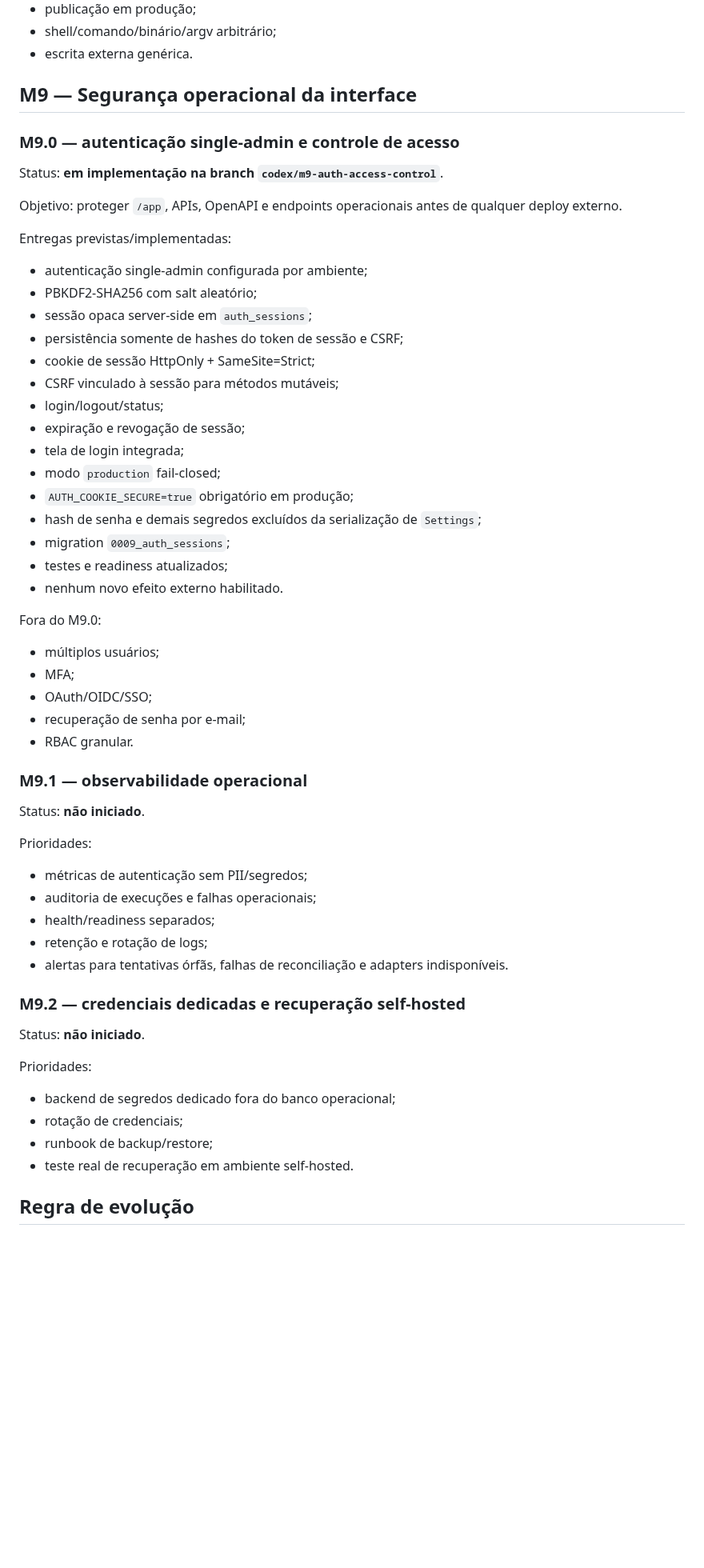
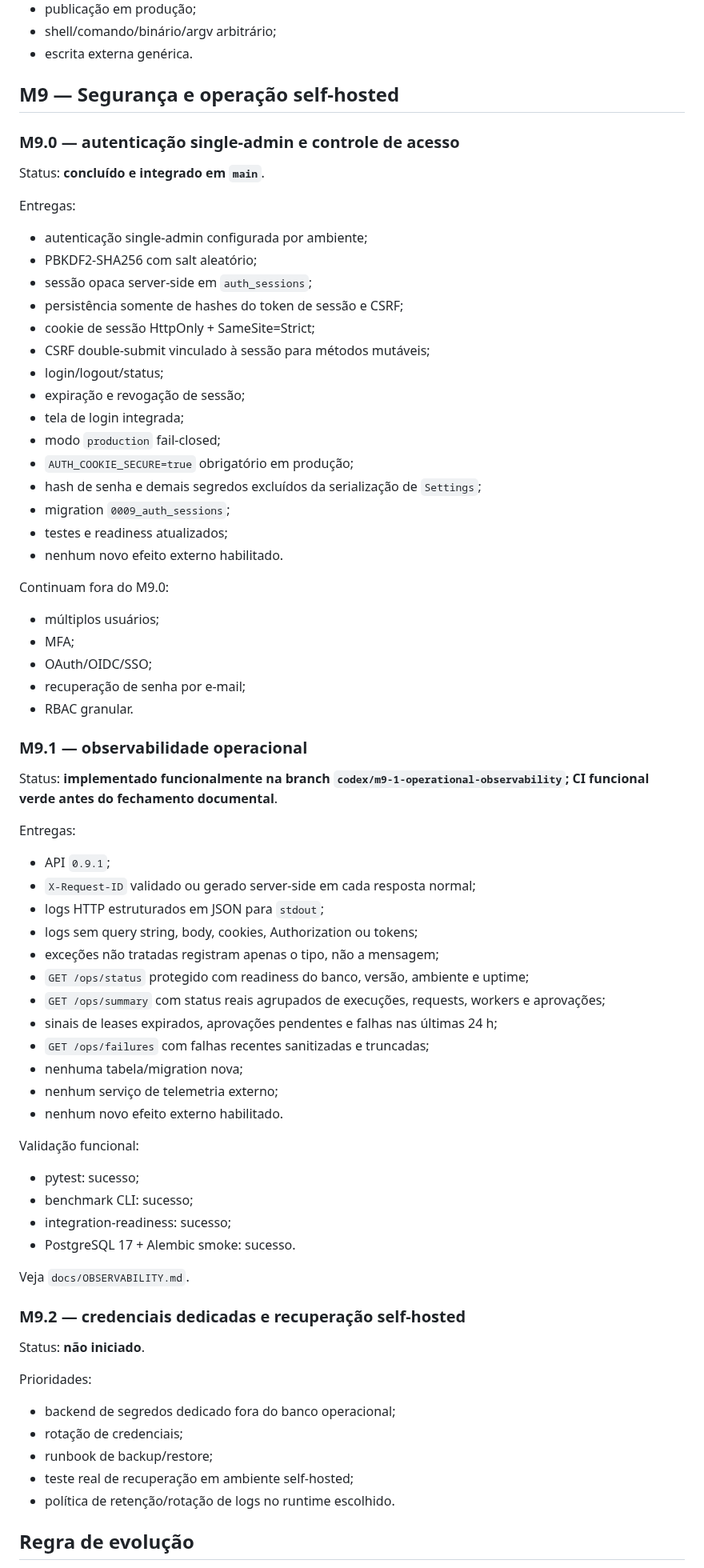
Before and after one commit to douglassnake/douglassnake-super-chat, a Markdown page: docs/ROADMAP.md, the part around one of its changes. Shown at 80% size. GitHub-like rendering; blank space fills up the shorter version.

Commit message:
docs(obs): update M9 roadmap status

```diff
--- a/docs/ROADMAP.md
+++ b/docs/ROADMAP.md
@@ -54,20 +54,18 @@ Continuam fora da política:
 - shell/comando/binário/argv arbitrário;
 - escrita externa genérica.
 
-## M9 — Segurança operacional da interface
+## M9 — Segurança e operação self-hosted
 
 ### M9.0 — autenticação single-admin e controle de acesso
-Status: **em implementação na branch `codex/m9-auth-access-control`**.
+Status: **concluído e integrado em `main`**.
 
-Objetivo: proteger `/app`, APIs, OpenAPI e endpoints operacionais antes de qualquer deploy externo.
-
-Entregas previstas/implementadas:
+Entregas:
 - autenticação single-admin configurada por ambiente;
 - PBKDF2-SHA256 com salt aleatório;
 - sessão opaca server-side em `auth_sessions`;
 - persistência somente de hashes do token de sessão e CSRF;
 - cookie de sessão HttpOnly + SameSite=Strict;
-- CSRF vinculado à sessão para métodos mutáveis;
+- CSRF double-submit vinculado à sessão para métodos mutáveis;
 - login/logout/status;
 - expiração e revogação de sessão;
 - tela de login integrada;
@@ -78,7 +76,7 @@ Entregas previstas/implementadas:
 - testes e readiness atualizados;
 - nenhum novo efeito externo habilitado.
 
-Fora do M9.0:
+Continuam fora do M9.0:
 - múltiplos usuários;
 - MFA;
 - OAuth/OIDC/SSO;
@@ -86,14 +84,29 @@ Fora do M9.0:
 - RBAC granular.
 
 ### M9.1 — observabilidade operacional
-Status: **não iniciado**.
+Status: **implementado funcionalmente na branch `codex/m9-1-operational-observability`; CI funcional verde antes do fechamento documental**.
 
-Prioridades:
-- métricas de autenticação sem PII/segredos;
-- auditoria de execuções e falhas operacionais;
-- health/readiness separados;
-- retenção e rotação de logs;
-- alertas para tentativas órfãs, falhas de reconciliação e adapters indisponíveis.
+Entregas:
+- API `0.9.1`;
+- `X-Request-ID` validado ou gerado server-side em cada resposta normal;
+- logs HTTP estruturados em JSON para `stdout`;
+- logs sem query string, body, cookies, Authorization ou tokens;
+- exceções não tratadas registram apenas o tipo, não a mensagem;
+- `GET /ops/status` protegido com readiness do banco, versão, ambiente e uptime;
+- `GET /ops/summary` com status reais agrupados de execuções, requests, workers e aprovações;
+- sinais de leases expirados, aprovações pendentes e falhas nas últimas 24 h;
+- `GET /ops/failures` com falhas recentes sanitizadas e truncadas;
+- nenhuma tabela/migration nova;
+- nenhum serviço de telemetria externo;
+- nenhum novo efeito externo habilitado.
+
+Validação funcional:
+- pytest: sucesso;
+- benchmark CLI: sucesso;
+- integration-readiness: sucesso;
+- PostgreSQL 17 + Alembic smoke: sucesso.
+
+Veja `docs/OBSERVABILITY.md`.
 
 ### M9.2 — credenciais dedicadas e recuperação self-hosted
 Status: **não iniciado**.
@@ -102,7 +115,8 @@ Prioridades:
 - backend de segredos dedicado fora do banco operacional;
 - rotação de credenciais;
 - runbook de backup/restore;
-- teste real de recuperação em ambiente self-hosted.
+- teste real de recuperação em ambiente self-hosted;
+- política de retenção/rotação de logs no runtime escolhido.
 
 ## Regra de evolução
 
```
Also changed, not shown: other parts of docs/ROADMAP.md (+1 -1 lines).
